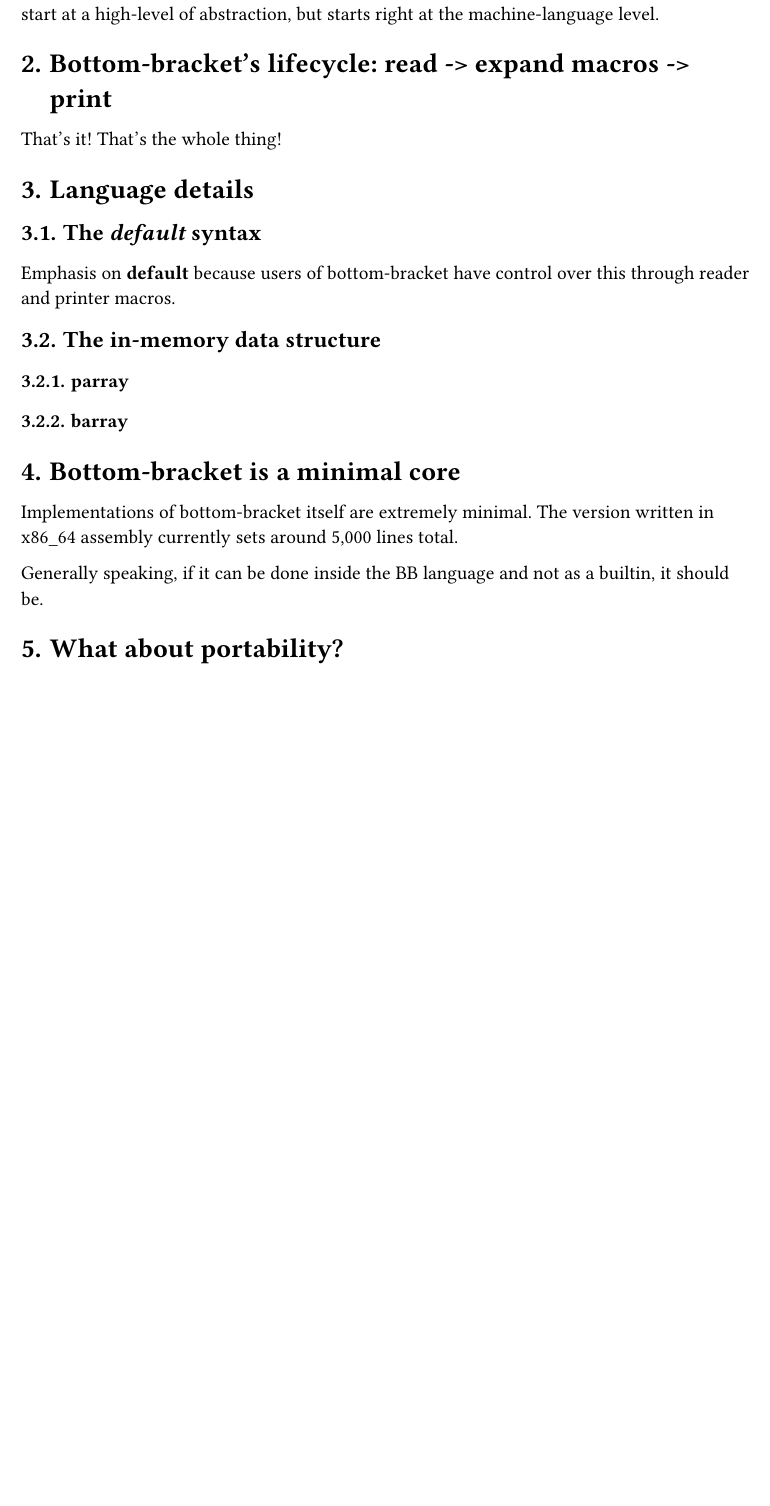
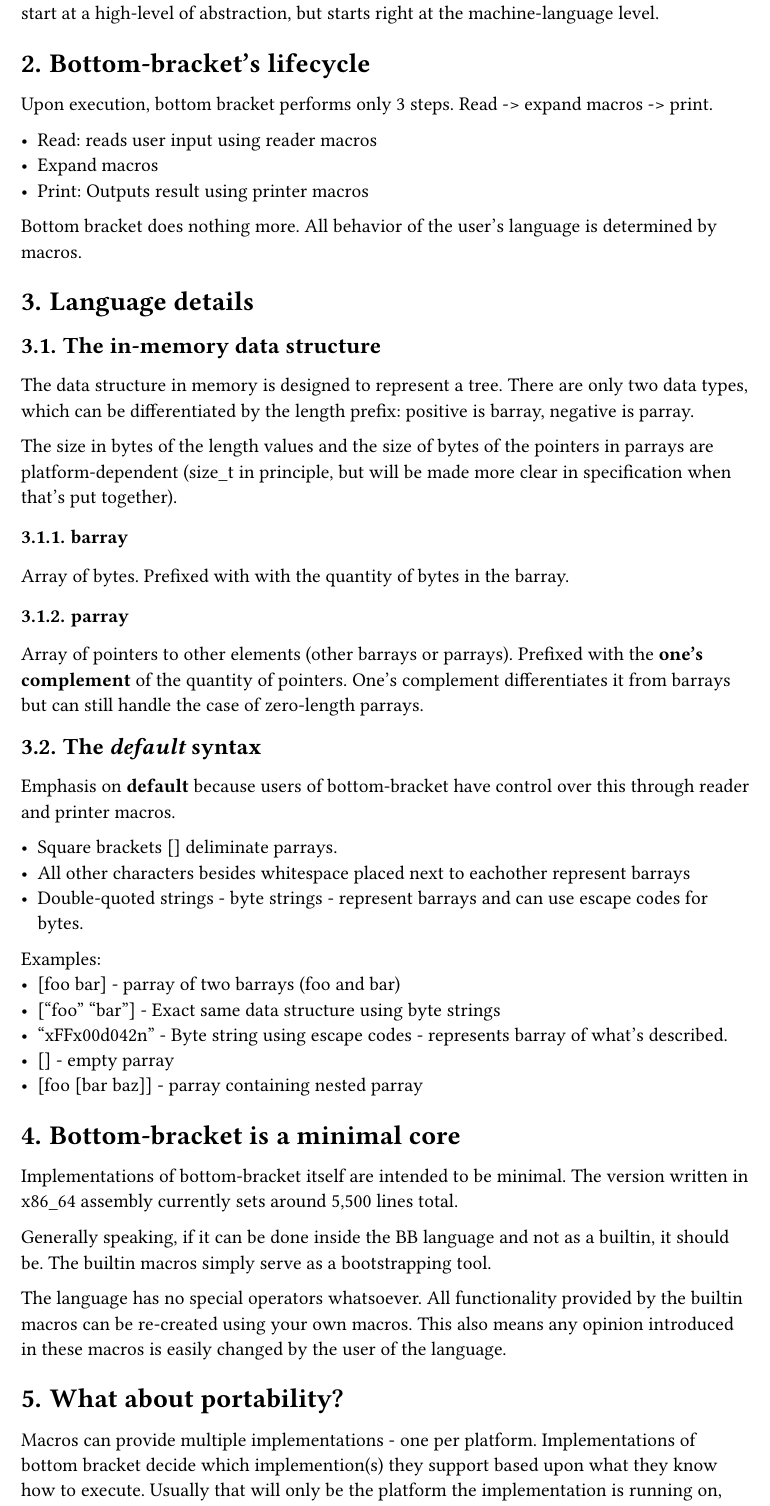
Before and after one commit to wentam/bottom-bracket, a Typst document (README.typ): part of the page, cut so that both start at the same text, the shorter picture padded with empty space. Compiled offline with Typst 0.15; a missing font is replaced by an installed copy or a similar font.

Commit message:
update README

```diff
--- a/README.typ
+++ b/README.typ
@@ -157,32 +157,68 @@ abstraction, but starts right at the machine-language level.
 // TODO talk about how BB also makes it so that you can always build towards the target problem
 // from any abstraction in a goo-like way.
 
-= Bottom-bracket's lifecycle: read -> expand macros -> print
+= Bottom-bracket's lifecycle
 
-That's it! That's the whole thing!
+Upon execution, bottom bracket performs only 3 steps. Read -> expand macros -> print.
+
+- Read: reads user input using reader macros
+- Expand macros
+- Print: Outputs result using printer macros
+
+Bottom bracket does nothing more. All behavior of the user's language is determined by macros.
 
 = Language details
 
-== The _default_ syntax
+== The in-memory data structure
 
-Emphasis on *default* because users of bottom-bracket have control over this through reader and printer
-macros.
+The data structure in memory is designed to represent a tree. There are only two data types, which
+can be differentiated by the length prefix: positive is barray, negative is parray.
 
-== The in-memory data structure
+The size in bytes of the length values and the size of bytes of the pointers in parrays are
+platform-dependent (size_t in principle, but will be made more clear in specification when that's
+put together).
+
+=== barray
+
+Array of bytes. Prefixed with with the quantity of bytes in the barray.
 
 === parray
 
-=== barray
+Array of pointers to other elements (other barrays or parrays). Prefixed with the
+*one's complement* of the quantity of pointers. One's complement differentiates it from barrays
+but can still handle the case of zero-length parrays.
+
+== The _default_ syntax
+
+Emphasis on *default* because users of bottom-bracket have control over this through reader and
+printer macros.
+
+- Square brackets [] deliminate parrays.
+- All other characters besides whitespace placed next to eachother represent barrays
+- Double-quoted strings - byte strings - represent barrays and can use escape codes for bytes.
+
+Examples:
+- [foo bar] - parray of two barrays (foo and bar)
+- ["foo" "bar"] - Exact same data structure using byte strings
+- "\xFF\x00\d042\n" - Byte string using escape codes - represents barray of what's described.
+- [] - empty parray
+- [foo [bar baz]] - parray containing nested parray
 
 = Bottom-bracket is a minimal core
 
-Implementations of bottom-bracket itself are extremely minimal. The version written in x86_64 assembly
-currently sets around 5,000 lines total.
+Implementations of bottom-bracket itself are intended to be minimal. The version written in x86_64
+assembly currently sets around 5,500 lines total.
 
 Generally speaking, if it can be done inside the BB language and not as a builtin, it should be.
+The builtin macros simply serve as a bootstrapping tool.
 
-// TODO no special operators
-// TODO limited set of builtin macros that you can re-create yourself.
+The language has no special operators whatsoever. All functionality provided by the builtin macros
+can be re-created using your own macros. This also means any opinion introduced in these macros
+is easily changed by the user of the language.
 
 = What about portability?
-// TODO explain how macros are per-arch etc.
+
+Macros can provide multiple implementations - one per platform. Implementations of bottom bracket
+decide which implemention(s) they support based upon what they know how to execute. Usually that
+will only be the platform the implementation is running on, but it's open to virtualization and
+other tricks.
```
Also changed, not shown: README.typ (32 more changed lines).
